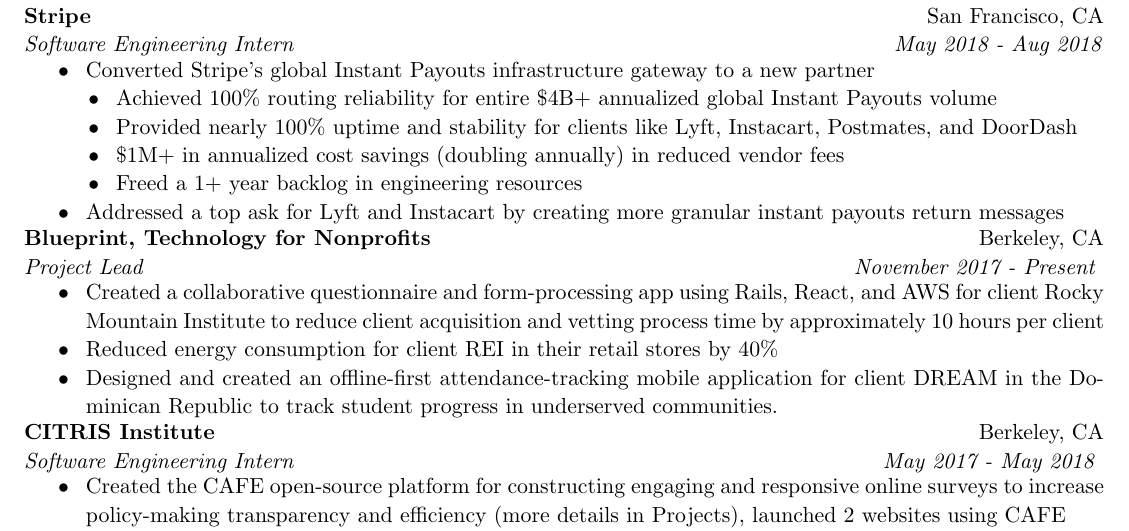
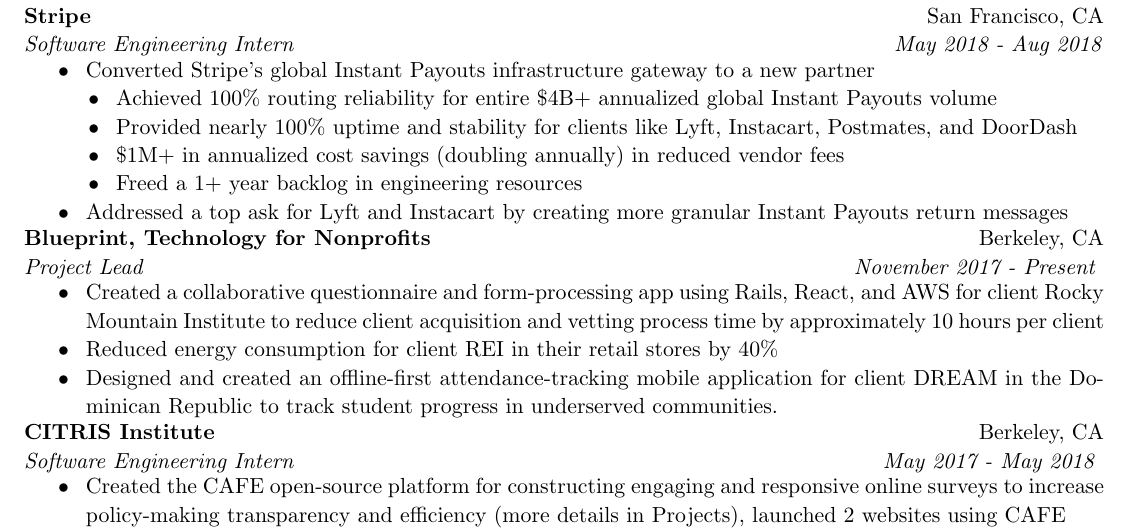
Before and after one commit to JustinMi/JustinMi.github.io, a LaTeX CV (resume/Justin-Mi-Resume.tex): part of the page, cut so that both start at the same text. Compiled offline with pdfLaTeX.

Commit message:
modified resume

```diff
--- a/resume/Justin-Mi-Resume.tex
+++ b/resume/Justin-Mi-Resume.tex
@@ -125,7 +125,7 @@
                 \item \$1M+ in annualized cost savings (doubling annually) in reduced vendor fees
                 \item Freed a 1+ year backlog in engineering resources
                 \setlength{\itemindent}{0in}
-                \item Addressed a top ask for Lyft and Instacart by creating more granular instant payouts return messages
+                \item Addressed a top ask for Lyft and Instacart by creating more granular Instant Payouts return messages
             \end{itemize}
 
         % Blueprint
```
Also changed, not shown: resume/Justin-Mi-Resume.pdf, 3 other files.
